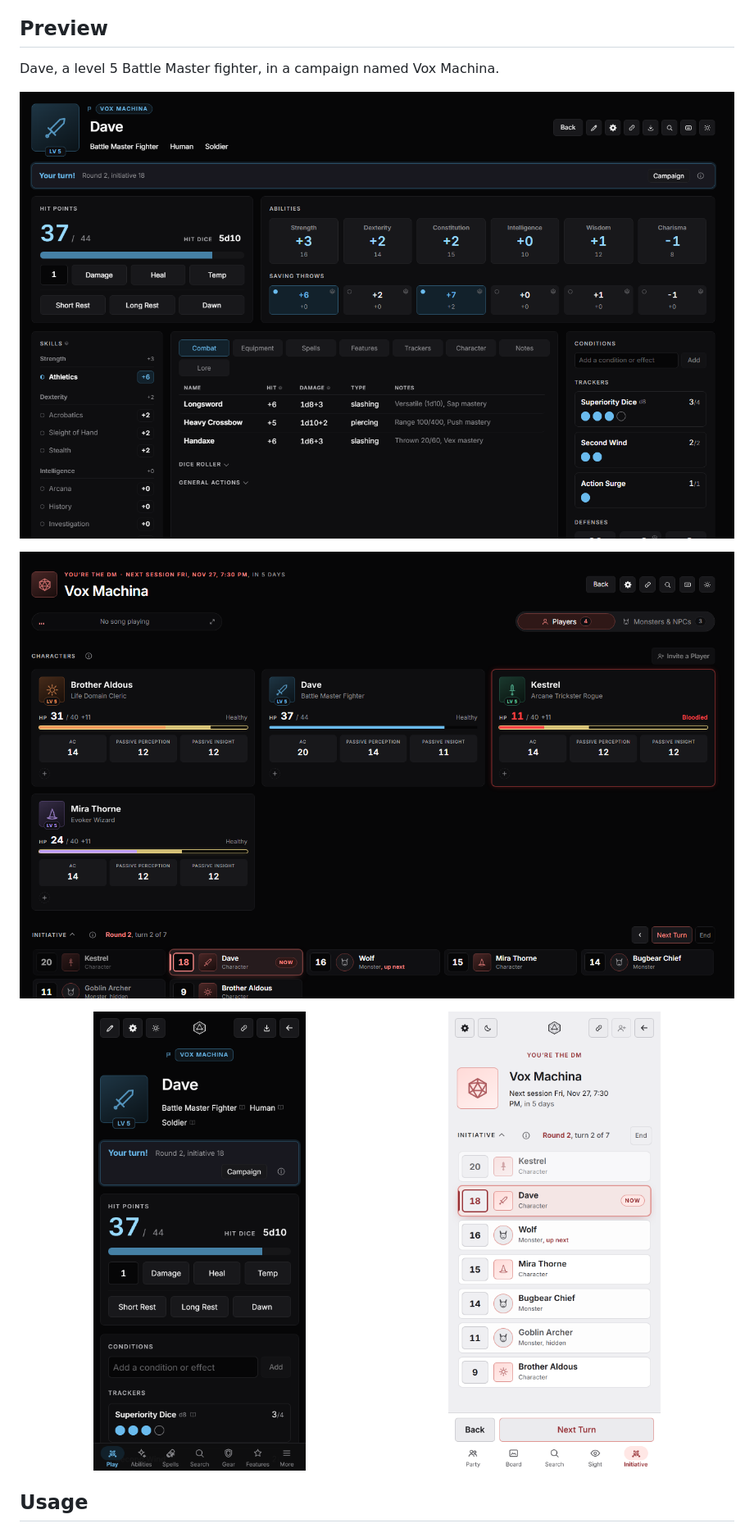
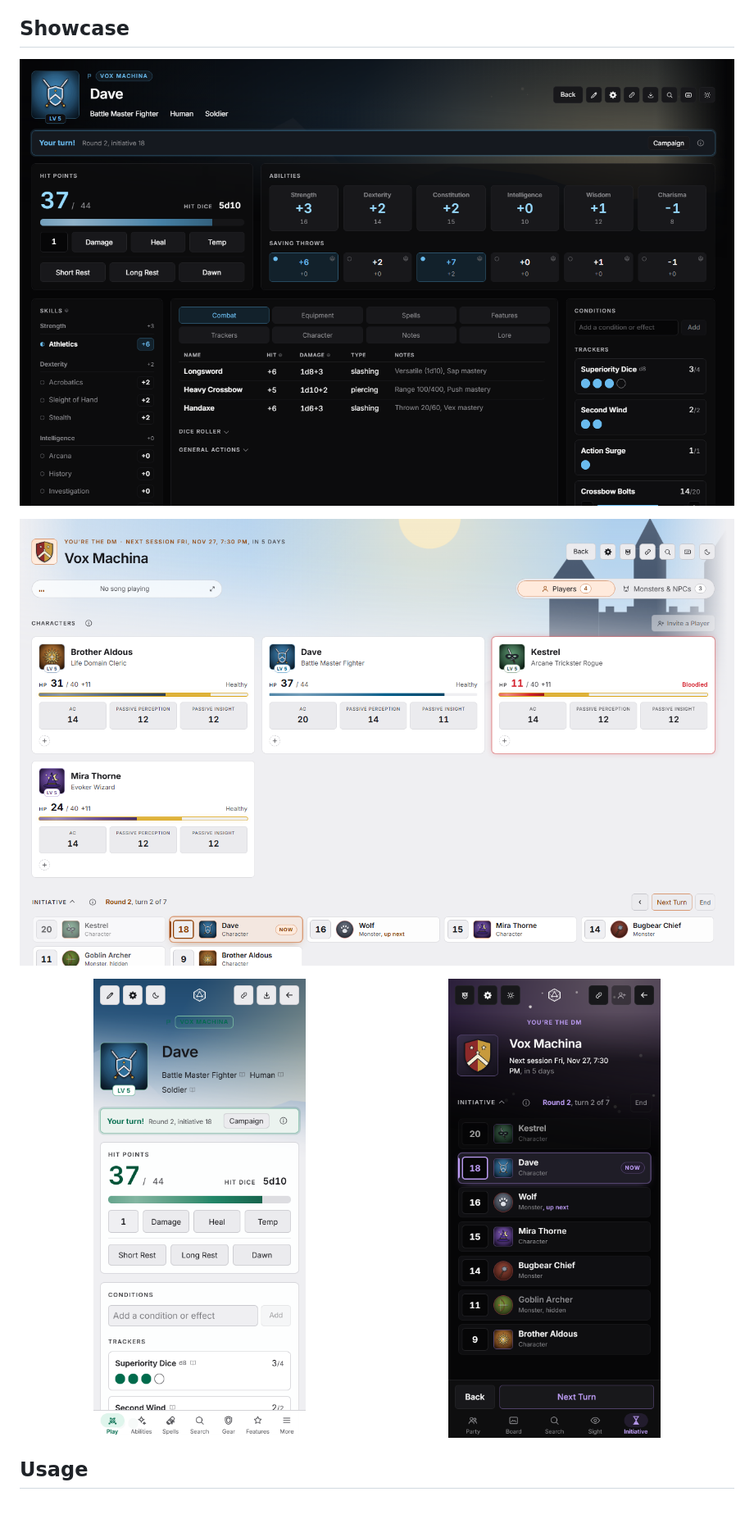
Before and after one commit to krispypcl/DNDCompanion, a Markdown page: README.md, the part around one of its changes. Shown at 82% size. Rendered like a GitHub page; pictures changed too: .github/readme/desktop-campaign.png, .github/readme/desktop-sheet.png, .github/readme/phone-campaign.png; blank space fills up the shorter version.

```diff
--- a/README.md
+++ b/README.md
@@ -35,8 +35,6 @@ away, and puts the whole party on one live page for the DM.
   installs like an app, and joins an [Owlbear Rodeo](https://www.owlbear.rodeo/)
   map through its extension.
 
-## Preview
-
-Dave, a level 5 Battle Master fighter, in a campaign named Vox Machina.
+## Showcase
 
 <p align="center">
```
Also changed, not shown: other parts of README.md (+4 -4 lines).
